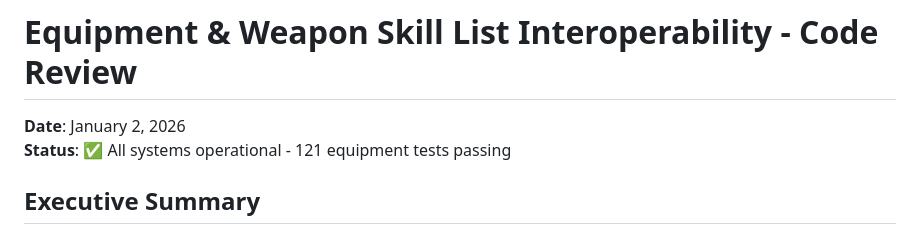
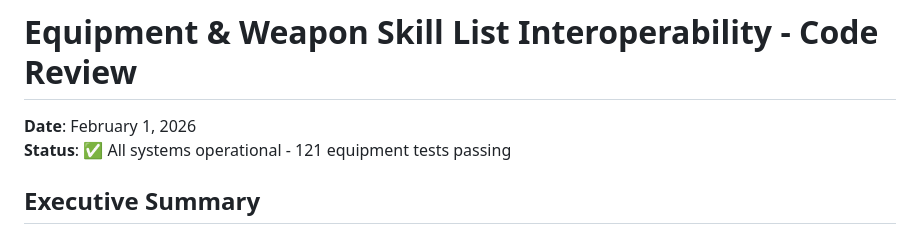
Before and after one commit to rillo-123/DnDCharacter, a Markdown page: docs/EQUIPMENT_WEAPON_INTEROPERABILITY_REVIEW.md, the part around the change. Rendered like a GitHub page.

Commit message:
Fix broken links and date typo in documentation
Co-authored-by: rillo-123 <60600938+rillo-123@users.noreply.github.com>

```diff
--- a/docs/EQUIPMENT_WEAPON_INTEROPERABILITY_REVIEW.md
+++ b/docs/EQUIPMENT_WEAPON_INTEROPERABILITY_REVIEW.md
@@ -1,6 +1,6 @@
 # Equipment & Weapon Skill List Interoperability - Code Review
 
-**Date**: January 2, 2026
+**Date**: February 1, 2026
 **Status**: ✅ All systems operational - 121 equipment tests passing
 
 ## Executive Summary
```
Also changed, not shown: docs/ARMOR_MANAGER.md (+1 -1 lines), docs/ENTITY_MANAGER_PATTERN.md (+4 -4 lines).
